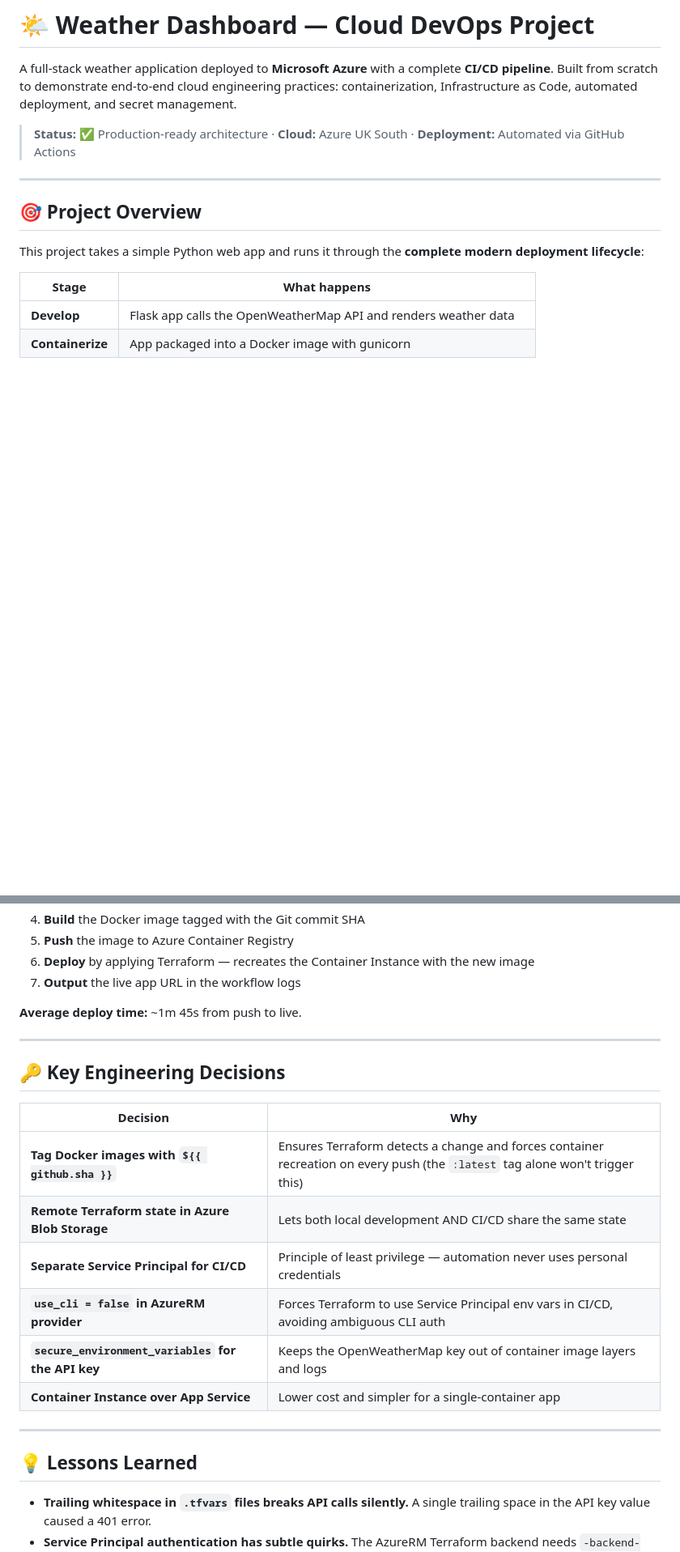
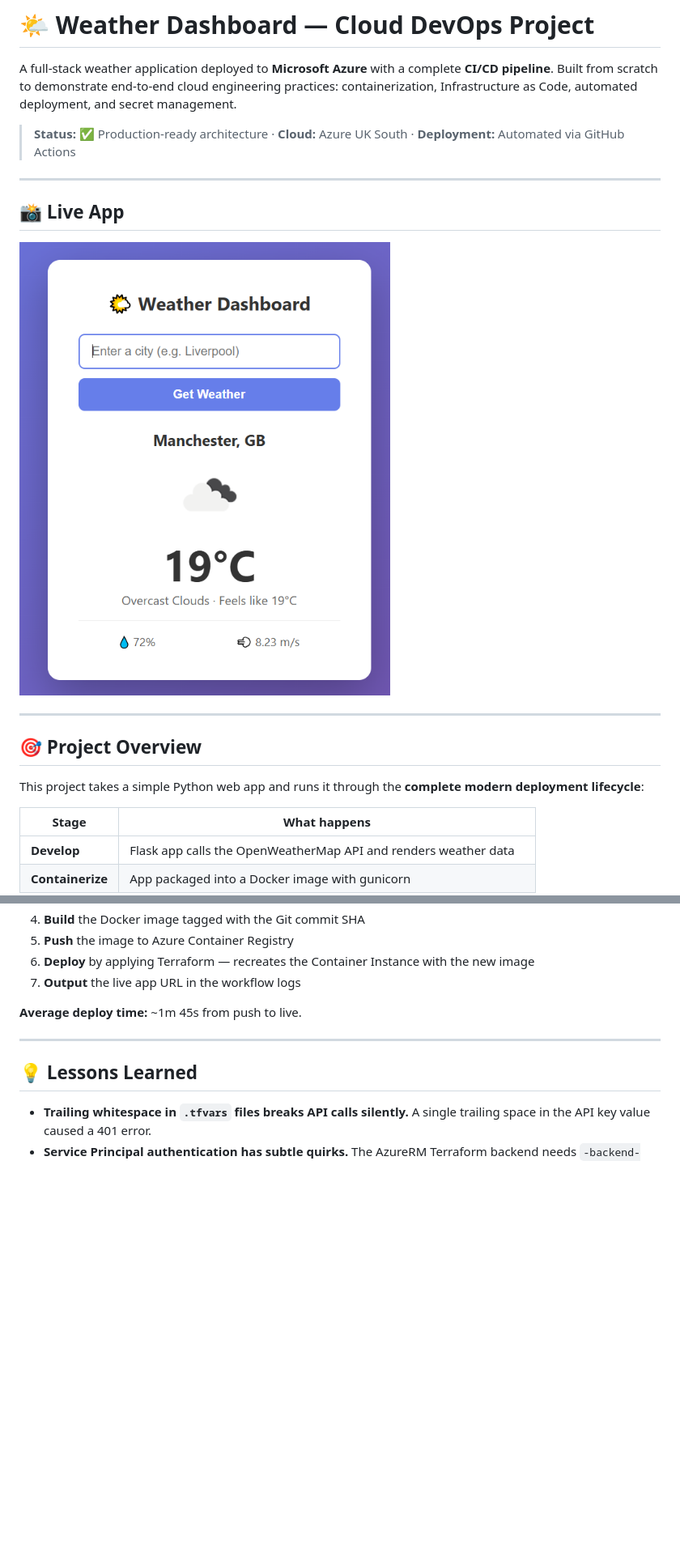
Before and after one commit to hamdani-al/weather-dashboard, a Markdown page: README.md, 2 parts joined by grey strips. Shown at 81% size. Rendered like a GitHub page; blank space fills up the shorter version.

```diff
--- a/README.md
+++ b/README.md
@@ -3,6 +3,12 @@
 A full-stack weather application deployed to **Microsoft Azure** with a complete **CI/CD pipeline**. Built from scratch to demonstrate end-to-end cloud engineering practices: containerization, Infrastructure as Code, automated deployment, and secret management.
 
 > **Status:** ✅ Production-ready architecture · **Cloud:** Azure UK South · **Deployment:** Automated via GitHub Actions
+
+---
+
+## 📸 Live App
+
+![Weather Dashboard Screenshot](docs/dashboard.png)
 
 ---
 
@@ -123,19 +131,6 @@ The GitHub Actions workflow (`deploy.yml`) runs on every push to `main`:
 7. **Output** the live app URL in the workflow logs
 
 **Average deploy time:** ~1m 45s from push to live.
-
----
-
-## 🔑 Key Engineering Decisions
-
-| Decision | Why |
-|----------|-----|
-| **Tag Docker images with `${{ github.sha }}`** | Ensures Terraform detects a change and forces container recreation on every push (the `:latest` tag alone won't trigger this) |
-| **Remote Terraform state in Azure Blob Storage** | Lets both local development AND CI/CD share the same state |
-| **Separate Service Principal for CI/CD** | Principle of least privilege — automation never uses personal credentials |
-| **`use_cli = false` in AzureRM provider** | Forces Terraform to use Service Principal env vars in CI/CD, avoiding ambiguous CLI auth |
-| **`secure_environment_variables` for the API key** | Keeps the OpenWeatherMap key out of container image layers and logs |
-| **Container Instance over App Service** | Lower cost and simpler for a single-container app |
 
 ---
 
```
Also changed, not shown: other parts of README.md (+3 -30 lines).
